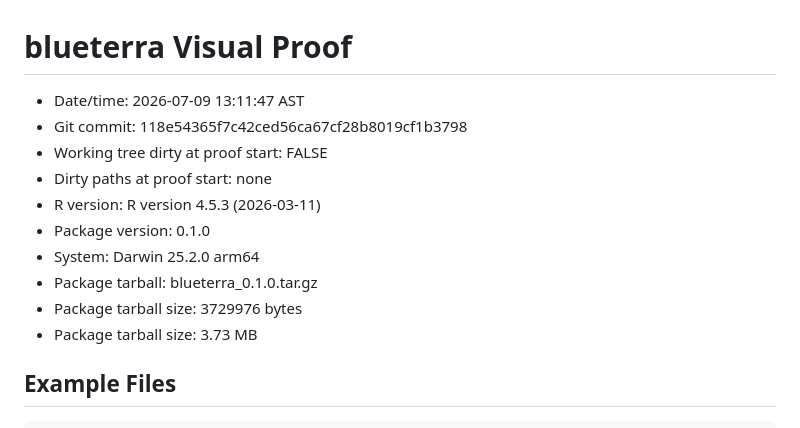
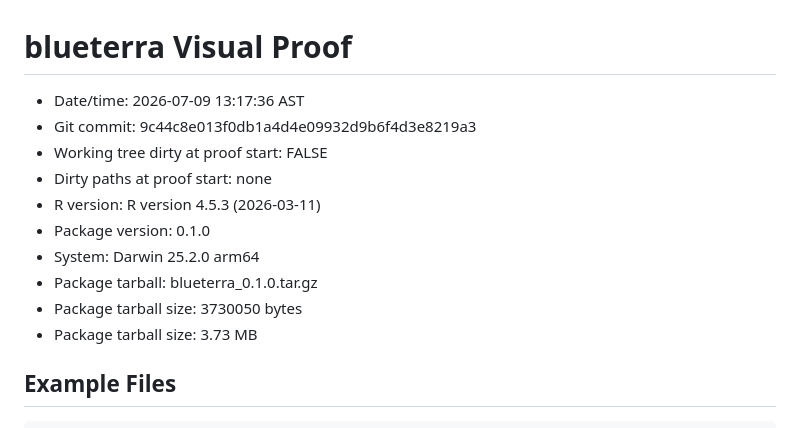
Before and after one commit to el-cordero/blueterra, a Markdown page: qa/visual-proof/visual-proof.md, the part around the change. GitHub-like rendering.

Commit message:
Refresh final visual proof metadata

```diff
--- a/qa/visual-proof/visual-proof.md
+++ b/qa/visual-proof/visual-proof.md
@@ -1,14 +1,14 @@
 # blueterra Visual Proof
 
-- Date/time: 2026-07-09 13:11:47 AST
-- Git commit: 118e54365f7c42ced56ca67cf28b8019cf1b3798
+- Date/time: 2026-07-09 13:17:36 AST
+- Git commit: 9c44c8e013f0db1a4d4e09932d9b6f4d3e8219a3
 - Working tree dirty at proof start: FALSE
 - Dirty paths at proof start: none
 - R version: R version 4.5.3 (2026-03-11)
 - Package version: 0.1.0
 - System: Darwin 25.2.0 arm64
 - Package tarball: blueterra_0.1.0.tar.gz
-- Package tarball size: 3729976 bytes
+- Package tarball size: 3730050 bytes
 - Package tarball size: 3.73 MB
 
 ## Example Files
```
